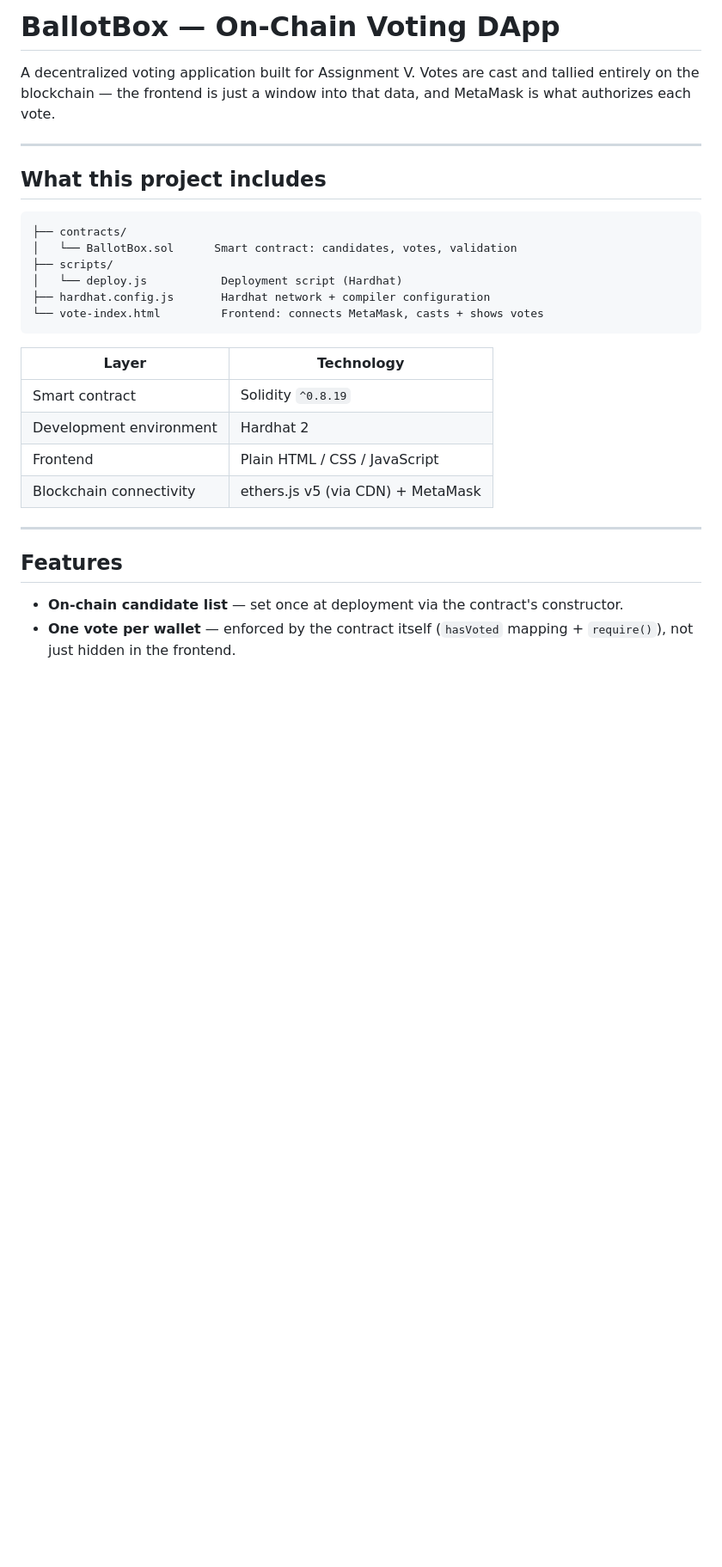
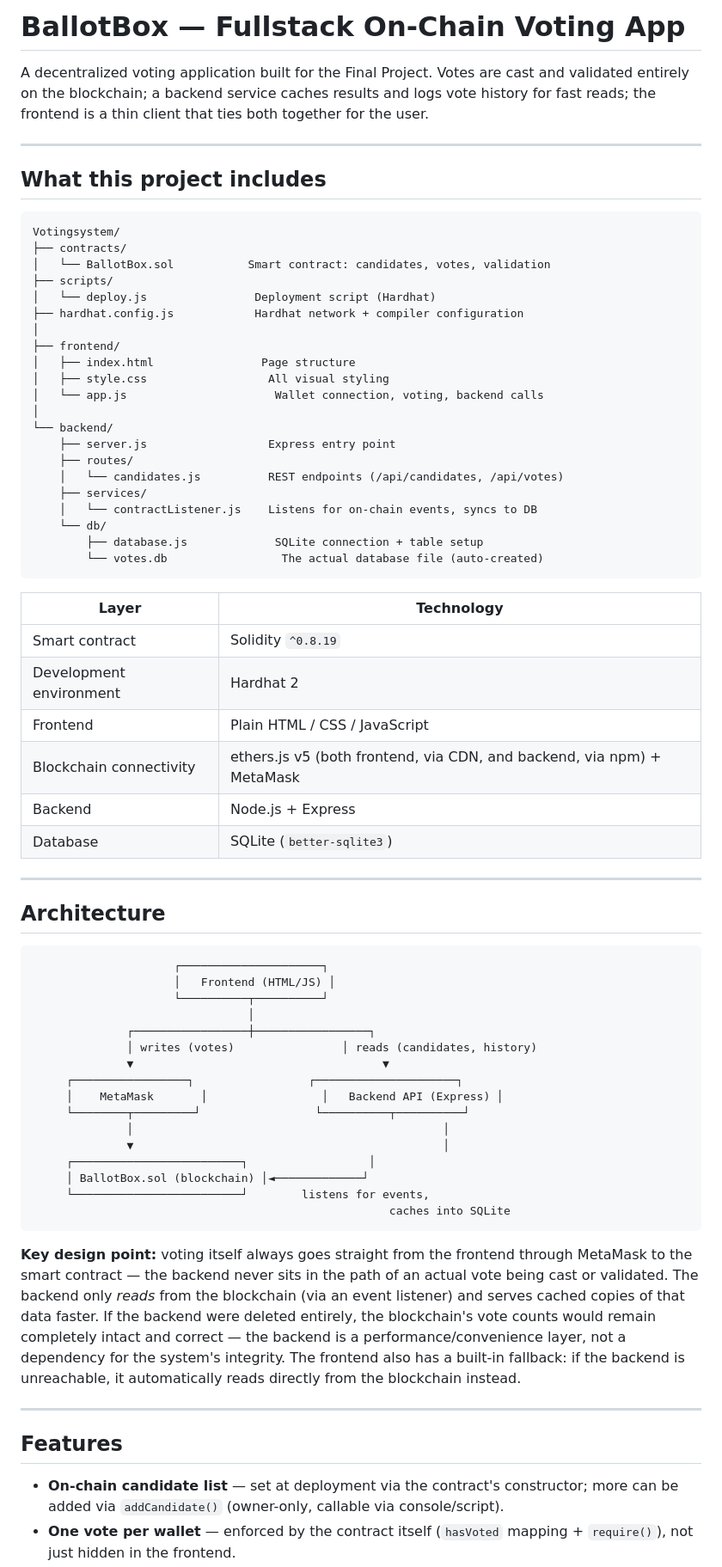
Before and after one commit to Mintdra/kubertest, a Markdown page: README.md, the part around one of its changes. Shown at 86% size. Drawn GitHub-style; blank space fills up the shorter version.

````diff
--- a/README.md
+++ b/README.md
@@ -1,20 +1,36 @@
-# BallotBox — On-Chain Voting DApp
+# BallotBox — Fullstack On-Chain Voting App
 
-A decentralized voting application built for Assignment V. Votes are cast
-and tallied entirely on the blockchain — the frontend is just a window
-into that data, and MetaMask is what authorizes each vote.
+A decentralized voting application built for the Final Project. Votes are
+cast and validated entirely on the blockchain; a backend service caches
+results and logs vote history for fast reads; the frontend is a thin
+client that ties both together for the user.
 
 ---
 
 ## What this project includes
 
 ```
+Votingsystem/
 ├── contracts/
-│   └── BallotBox.sol      Smart contract: candidates, votes, validation
+│   └── BallotBox.sol           Smart contract: candidates, votes, validation
 ├── scripts/
-│   └── deploy.js           Deployment script (Hardhat)
-├── hardhat.config.js       Hardhat network + compiler configuration
-└── vote-index.html         Frontend: connects MetaMask, casts + shows votes
+│   └── deploy.js                Deployment script (Hardhat)
+├── hardhat.config.js            Hardhat network + compiler configuration
+│
+├── frontend/
+│   ├── index.html                Page structure
+│   ├── style.css                  All visual styling
+│   └── app.js                      Wallet connection, voting, backend calls
+│
+└── backend/
+    ├── server.js                  Express entry point
+    ├── routes/
+    │   └── candidates.js          REST endpoints (/api/candidates, /api/votes)
+    ├── services/
+    │   └── contractListener.js    Listens for on-chain events, syncs to DB
+    └── db/
+        ├── database.js             SQLite connection + table setup
+        └── votes.db                 The actual database file (auto-created)
 ```
 
 | Layer | Technology |
@@ -22,13 +38,49 @@ into that data, and MetaMask is what authorizes each vote.
 | Smart contract | Solidity `^0.8.19` |
 | Development environment | Hardhat 2 |
 | Frontend | Plain HTML / CSS / JavaScript |
-| Blockchain connectivity | ethers.js v5 (via CDN) + MetaMask |
+| Blockchain connectivity | ethers.js v5 (both frontend, via CDN, and backend, via npm) + MetaMask |
+| Backend | Node.js + Express |
+| Database | SQLite (`better-sqlite3`) |
+
+---
+
+## Architecture
+
+```
+                     ┌─────────────────────┐
+                     │   Frontend (HTML/JS) │
+                     └──────────┬──────────┘
+                                │
+              ┌─────────────────┼─────────────────┐
+              │ writes (votes)                │ reads (candidates, history)
+              ▼                                     ▼
+     ┌─────────────────┐                 ┌─────────────────────┐
+     │    MetaMask       │                 │   Backend API (Express) │
+     └────────┬─────────┘                 └──────────┬──────────┘
+              │                                              │
+              ▼                                              │
+     ┌─────────────────────────┐                  │
+     │ BallotBox.sol (blockchain) │◄─────────────┘
+     └─────────────────────────┘        listens for events,
+                                                     caches into SQLite
+```
+
+**Key design point:** voting itself always goes straight from the frontend
+through MetaMask to the smart contract — the backend never sits in the
+path of an actual vote being cast or validated. The backend only *reads*
+from the blockchain (via an event listener) and serves cached copies of
+that data faster. If the backend were deleted entirely, the blockchain's
+vote counts would remain completely intact and correct — the backend is a
+performance/convenience layer, not a dependency for the system's integrity.
+The frontend also has a built-in fallback: if the backend is unreachable,
+it automatically reads directly from the blockchain instead.
 
 ---
 
 ## Features
 
-- **On-chain candidate list** — set once at deployment via the contract's
-  constructor.
+- **On-chain candidate list** — set at deployment via the contract's
+  constructor; more can be added via `addCandidate()` (owner-only,
+  callable via console/script).
 - **One vote per wallet** — enforced by the contract itself
   (`hasVoted` mapping + `require()`), not just hidden in the frontend.
````
Also changed, not shown: other parts of README.md (+72 -41 lines).
